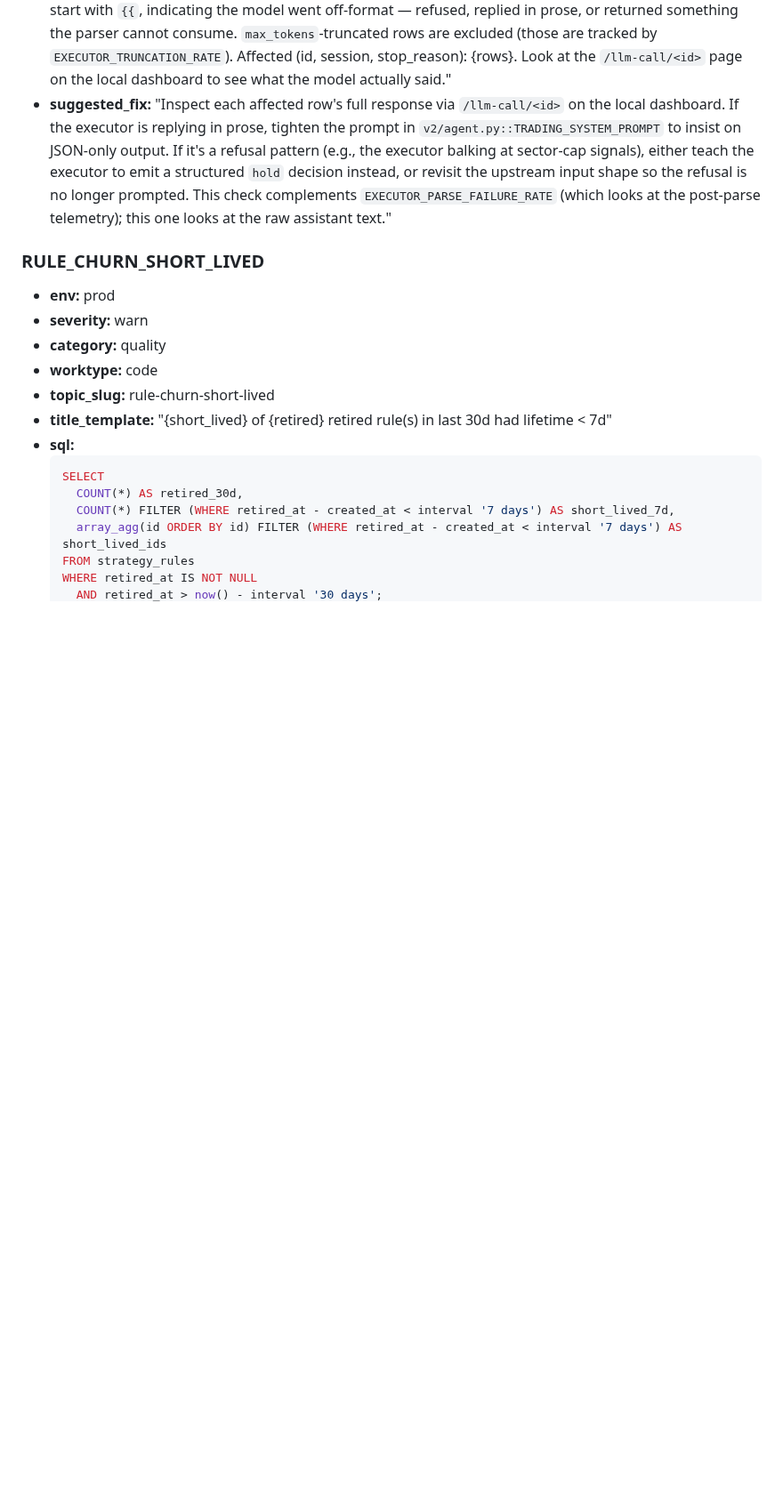
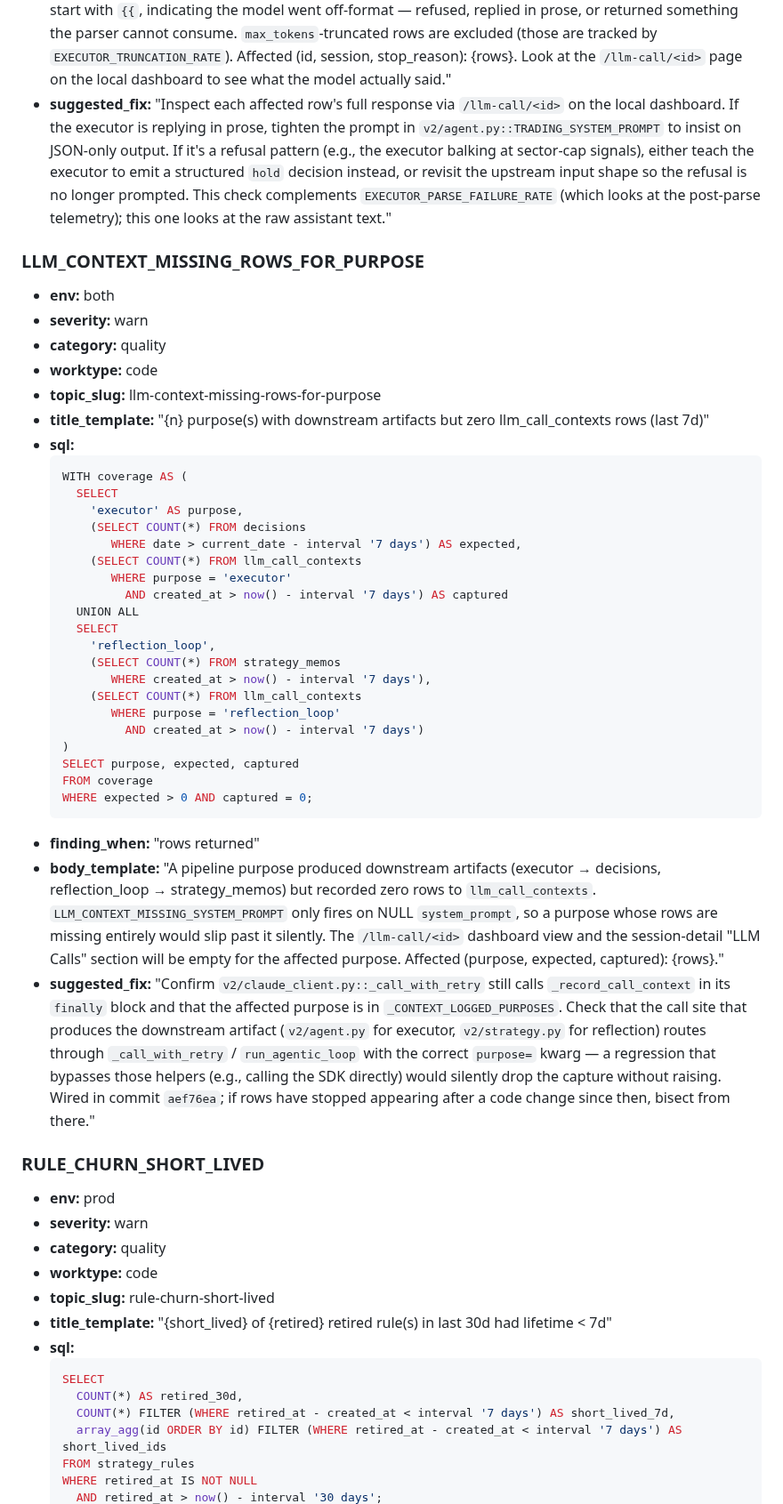
Before and after one commit to jayshaffer/algo, a Markdown page: docs/audit-playbook.md, the part around the change. Shown at 89% size. Rendered like a GitHub page; blank space fills up the shorter version.

Commit message:
audit: add LLM_CONTEXT_MISSING_ROWS_FOR_PURPOSE check (ALGO-19)
Detects when a pipeline purpose produced downstream artifacts
(executor → decisions, reflection_loop → strategy_memos) but
recorded zero rows to llm_call_contexts in the last 7 days.

Complements LLM_CONTEXT_MISSING_SYSTEM_PROMPT, which only fires on
NULL system_prompt — a purpose with missing rows entirely would
slip past it silently. The underlying wiring fix landed in aef76ea
(persist strategist/executor/reflection round-trips); this check
is the safety net so a future regression is caught quickly.

Closes ALGO-19.

Co-Authored-By: Claude Opus 4.7 (1M context) <noreply@anthropic.com>

````diff
--- a/docs/audit-playbook.md
+++ b/docs/audit-playbook.md
@@ -940,6 +940,41 @@ The `$POSTGRES_USER` and `$POSTGRES_DB` come from `.env` and `.env.paper`; they'
 - **body_template:** "The executor's response text (assembled from response_content text blocks) does not start with `{{`, indicating the model went off-format — refused, replied in prose, or returned something the parser cannot consume. `max_tokens`-truncated rows are excluded (those are tracked by `EXECUTOR_TRUNCATION_RATE`). Affected (id, session, stop_reason): {rows}. Look at the `/llm-call/<id>` page on the local dashboard to see what the model actually said."
 - **suggested_fix:** "Inspect each affected row's full response via `/llm-call/<id>` on the local dashboard. If the executor is replying in prose, tighten the prompt in `v2/agent.py::TRADING_SYSTEM_PROMPT` to insist on JSON-only output. If it's a refusal pattern (e.g., the executor balking at sector-cap signals), either teach the executor to emit a structured `hold` decision instead, or revisit the upstream input shape so the refusal is no longer prompted. This check complements `EXECUTOR_PARSE_FAILURE_RATE` (which looks at the post-parse telemetry); this one looks at the raw assistant text."
 
+### LLM_CONTEXT_MISSING_ROWS_FOR_PURPOSE
+
+- **env:** both
+- **severity:** warn
+- **category:** quality
+- **worktype:** code
+- **topic_slug:** llm-context-missing-rows-for-purpose
+- **title_template:** "{n} purpose(s) with downstream artifacts but zero llm_call_contexts rows (last 7d)"
+- **sql:**
+  ```sql
+  WITH coverage AS (
+    SELECT
+      'executor' AS purpose,
+      (SELECT COUNT(*) FROM decisions
+         WHERE date > current_date - interval '7 days') AS expected,
+      (SELECT COUNT(*) FROM llm_call_contexts
+         WHERE purpose = 'executor'
+           AND created_at > now() - interval '7 days') AS captured
+    UNION ALL
+    SELECT
+      'reflection_loop',
+      (SELECT COUNT(*) FROM strategy_memos
+         WHERE created_at > now() - interval '7 days'),
+      (SELECT COUNT(*) FROM llm_call_contexts
+         WHERE purpose = 'reflection_loop'
+           AND created_at > now() - interval '7 days')
+  )
+  SELECT purpose, expected, captured
+  FROM coverage
+  WHERE expected > 0 AND captured = 0;
+  ```
+- **finding_when:** "rows returned"
+- **body_template:** "A pipeline purpose produced downstream artifacts (executor → decisions, reflection_loop → strategy_memos) but recorded zero rows to `llm_call_contexts`. `LLM_CONTEXT_MISSING_SYSTEM_PROMPT` only fires on NULL `system_prompt`, so a purpose whose rows are missing entirely would slip past it silently. The `/llm-call/<id>` dashboard view and the session-detail \"LLM Calls\" section will be empty for the affected purpose. Affected (purpose, expected, captured): {rows}."
+- **suggested_fix:** "Confirm `v2/claude_client.py::_call_with_retry` still calls `_record_call_context` in its `finally` block and that the affected purpose is in `_CONTEXT_LOGGED_PURPOSES`. Check that the call site that produces the downstream artifact (`v2/agent.py` for executor, `v2/strategy.py` for reflection) routes through `_call_with_retry` / `run_agentic_loop` with the correct `purpose=` kwarg — a regression that bypasses those helpers (e.g., calling the SDK directly) would silently drop the capture without raising. Wired in commit `aef76ea`; if rows have stopped appearing after a code change since then, bisect from there."
+
 ### RULE_CHURN_SHORT_LIVED
 
 - **env:** prod
````
